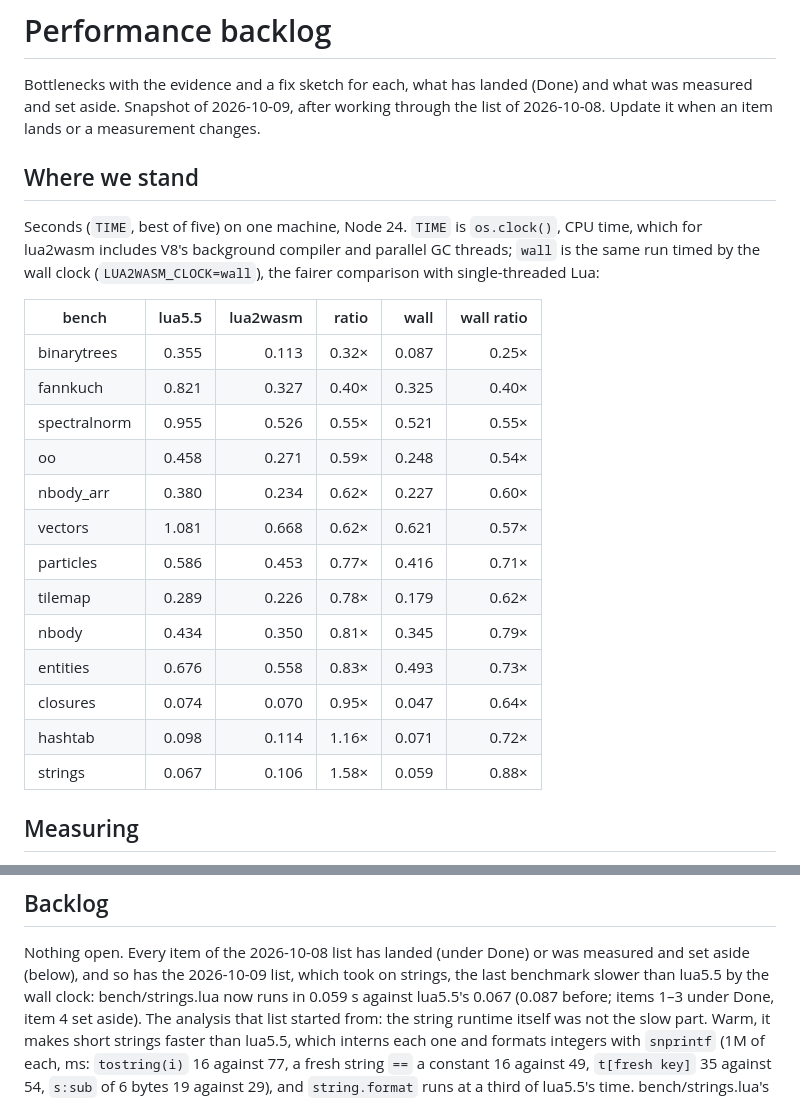
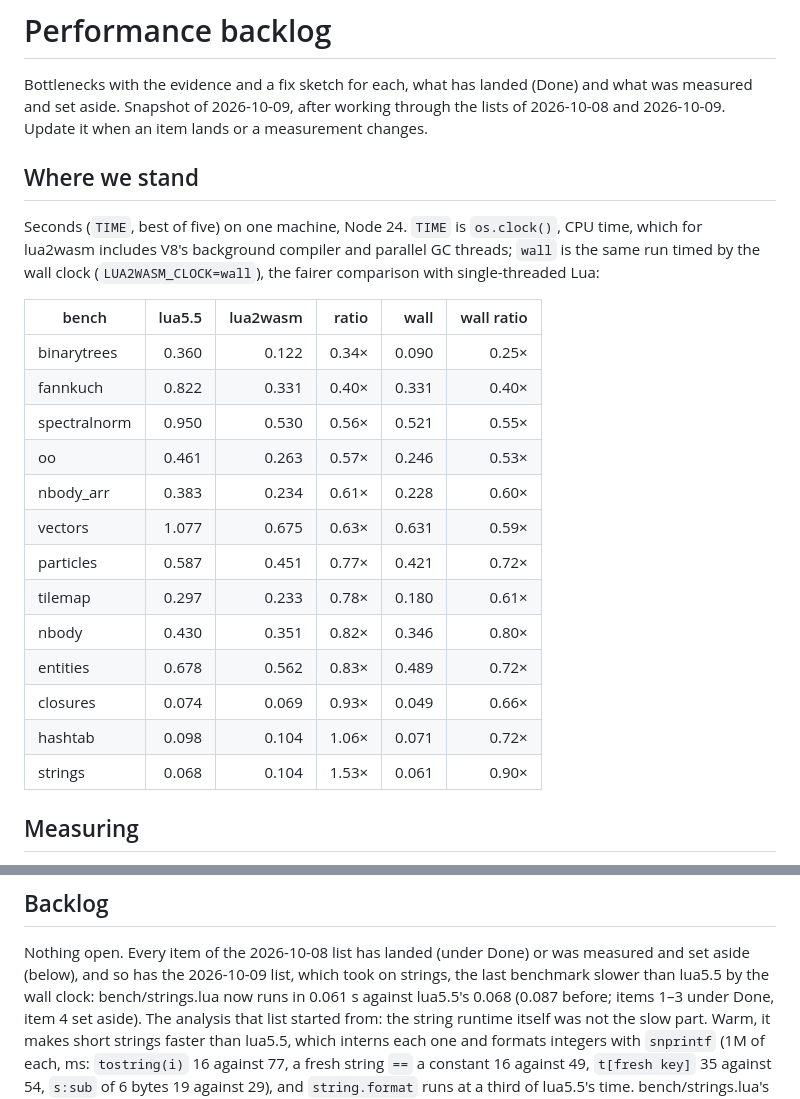
Before and after one commit to rhmoller/lua2wasm, a Markdown page: docs/perf-backlog.md, 2 parts joined by grey strips. GitHub-like rendering.

Commit message:
docs(perf): refresh the benchmark table
Best of five on the current main: every benchmark runs faster than lua5.5
by the wall clock; by TIME (with V8's helper threads) hashtab is 1.06x and
strings 1.53x (2.30x before the 2026-10-09 list).

```diff
--- a/docs/perf-backlog.md
+++ b/docs/perf-backlog.md
@@ -2,8 +2,8 @@
 
 Bottlenecks with the evidence and a fix sketch for each, what has landed
 (Done) and what was measured and set aside. Snapshot of 2026-10-09, after
-working through the list of 2026-10-08. Update it when an item lands or a
-measurement changes.
+working through the lists of 2026-10-08 and 2026-10-09. Update it when an
+item lands or a measurement changes.
 
 ## Where we stand
 
@@ -14,19 +14,19 @@ and parallel GC threads; `wall` is the same run timed by the wall clock
 
 | bench | lua5.5 | lua2wasm | ratio | wall | wall ratio |
 |---|---:|---:|---:|---:|---:|
-| binarytrees | 0.355 | 0.113 | 0.32× | 0.087 | 0.25× |
-| fannkuch | 0.821 | 0.327 | 0.40× | 0.325 | 0.40× |
-| spectralnorm | 0.955 | 0.526 | 0.55× | 0.521 | 0.55× |
-| oo | 0.458 | 0.271 | 0.59× | 0.248 | 0.54× |
-| nbody_arr | 0.380 | 0.234 | 0.62× | 0.227 | 0.60× |
-| vectors | 1.081 | 0.668 | 0.62× | 0.621 | 0.57× |
-| particles | 0.586 | 0.453 | 0.77× | 0.416 | 0.71× |
-| tilemap | 0.289 | 0.226 | 0.78× | 0.179 | 0.62× |
-| nbody | 0.434 | 0.350 | 0.81× | 0.345 | 0.79× |
-| entities | 0.676 | 0.558 | 0.83× | 0.493 | 0.73× |
-| closures | 0.074 | 0.070 | 0.95× | 0.047 | 0.64× |
-| hashtab | 0.098 | 0.114 | 1.16× | 0.071 | 0.72× |
-| strings | 0.067 | 0.106 | 1.58× | 0.059 | 0.88× |
+| binarytrees | 0.360 | 0.122 | 0.34× | 0.090 | 0.25× |
+| fannkuch | 0.822 | 0.331 | 0.40× | 0.331 | 0.40× |
+| spectralnorm | 0.950 | 0.530 | 0.56× | 0.521 | 0.55× |
+| oo | 0.461 | 0.263 | 0.57× | 0.246 | 0.53× |
+| nbody_arr | 0.383 | 0.234 | 0.61× | 0.228 | 0.60× |
+| vectors | 1.077 | 0.675 | 0.63× | 0.631 | 0.59× |
+| particles | 0.587 | 0.451 | 0.77× | 0.421 | 0.72× |
+| tilemap | 0.297 | 0.233 | 0.78× | 0.180 | 0.61× |
+| nbody | 0.430 | 0.351 | 0.82× | 0.346 | 0.80× |
+| entities | 0.678 | 0.562 | 0.83× | 0.489 | 0.72× |
+| closures | 0.074 | 0.069 | 0.93× | 0.049 | 0.66× |
+| hashtab | 0.098 | 0.104 | 1.06× | 0.071 | 0.72× |
+| strings | 0.068 | 0.104 | 1.53× | 0.061 | 0.90× |
 
 ## Measuring
 
@@ -72,7 +72,7 @@ and parallel GC threads; `wall` is the same run timed by the wall clock
 Nothing open. Every item of the 2026-10-08 list has landed (under Done) or
 was measured and set aside (below), and so has the 2026-10-09 list, which
 took on strings, the last benchmark slower than lua5.5 by the wall clock:
-bench/strings.lua now runs in 0.059 s against lua5.5's 0.067 (0.087 before;
+bench/strings.lua now runs in 0.061 s against lua5.5's 0.068 (0.087 before;
 items 1–3 under Done, item 4 set aside). The analysis that list started
 from: the string runtime itself was not the slow part. Warm, it makes short strings faster than lua5.5, which interns each
 one and formats integers with `snprintf` (1M of each, ms: `tostring(i)` 16
```
